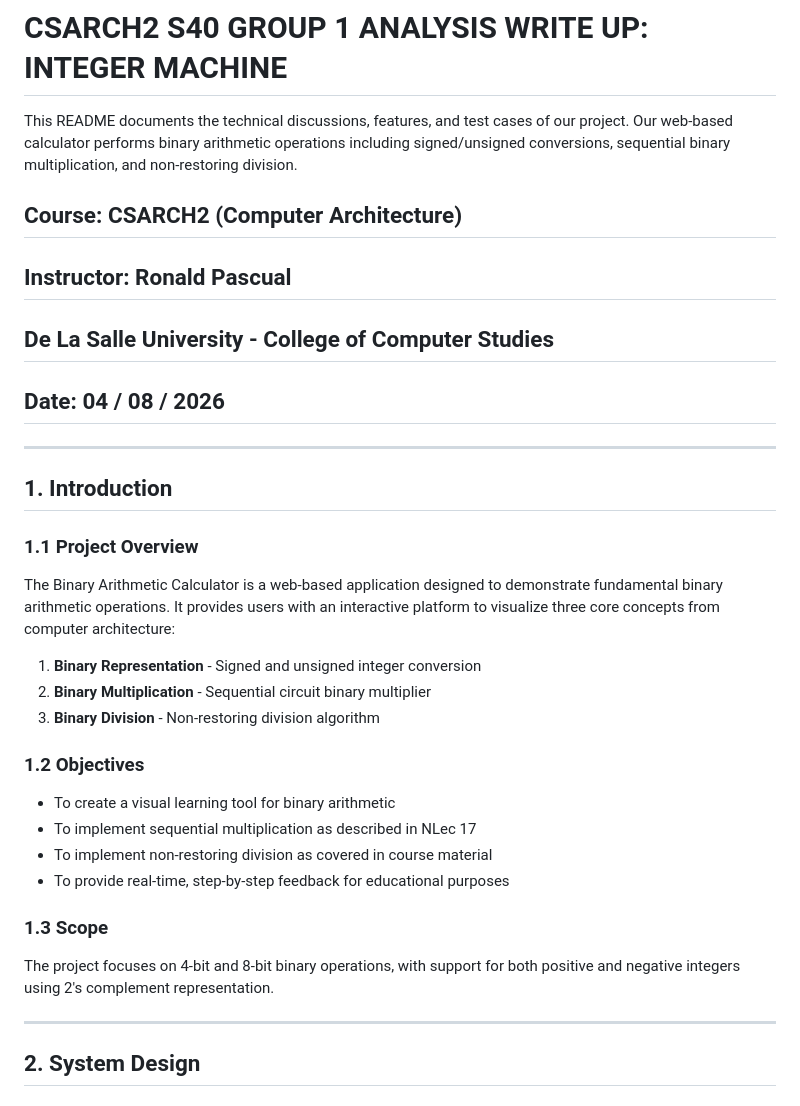
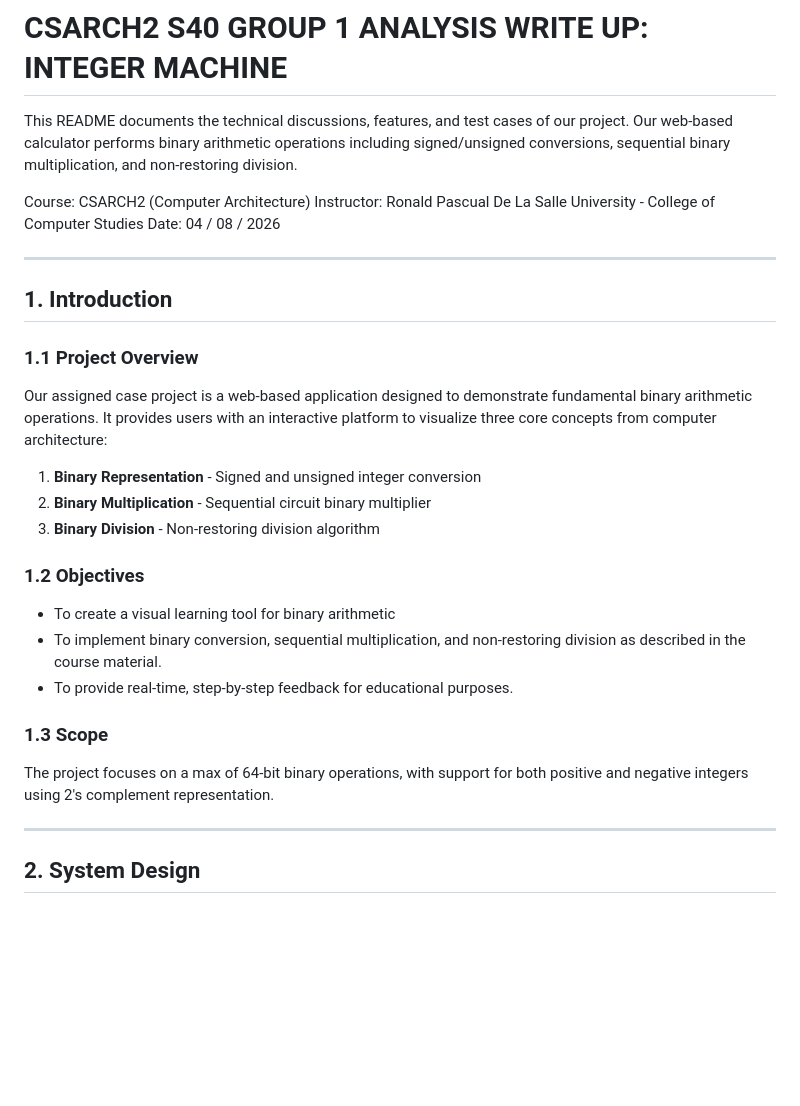
Before and after one commit to ryzdevl/CSARCH2-Project-1-Integer-Machine, a Markdown page: README.md, the part around one of its changes. GitHub-like rendering; blank space fills up the shorter version.

```diff
--- a/README.md
+++ b/README.md
@@ -1,17 +1,17 @@
 # CSARCH2 S40 GROUP 1 ANALYSIS WRITE UP: INTEGER MACHINE
 This README documents the technical discussions, features, and test cases of our project. Our web-based calculator performs binary arithmetic operations including signed/unsigned conversions, sequential binary multiplication, and non-restoring division.
 
-## Course: CSARCH2 (Computer Architecture)
-## Instructor: Ronald Pascual
-## De La Salle University - College of Computer Studies
-## Date: 04 / 08 / 2026
+Course: CSARCH2 (Computer Architecture)
+Instructor: Ronald Pascual
+De La Salle University - College of Computer Studies
+Date: 04 / 08 / 2026
 
 ---
 
 ## 1. Introduction
 
 ### 1.1 Project Overview
-The Binary Arithmetic Calculator is a web-based application designed to demonstrate fundamental binary arithmetic operations. It provides users with an interactive platform to visualize three core concepts from computer architecture:
+Our assigned case project is a web-based application designed to demonstrate fundamental binary arithmetic operations. It provides users with an interactive platform to visualize three core concepts from computer architecture:
 
 1. **Binary Representation** - Signed and unsigned integer conversion
 2. **Binary Multiplication** - Sequential circuit binary multiplier
@@ -19,12 +19,11 @@ The Binary Arithmetic Calculator is a web-based application designed to demonstr
 
 ### 1.2 Objectives
 - To create a visual learning tool for binary arithmetic
-- To implement sequential multiplication as described in NLec 17
-- To implement non-restoring division as covered in course material
-- To provide real-time, step-by-step feedback for educational purposes
+- To implement binary conversion, sequential multiplication, and non-restoring division as described in the course material.
+- To provide real-time, step-by-step feedback for educational purposes.
 
 ### 1.3 Scope
-The project focuses on 4-bit and 8-bit binary operations, with support for both positive and negative integers using 2's complement representation.
+The project focuses on a max of 64-bit binary operations, with support for both positive and negative integers using 2's complement representation.
 
 ---
 
```
Also changed, not shown: other parts of README.md (+74 -18 lines).
